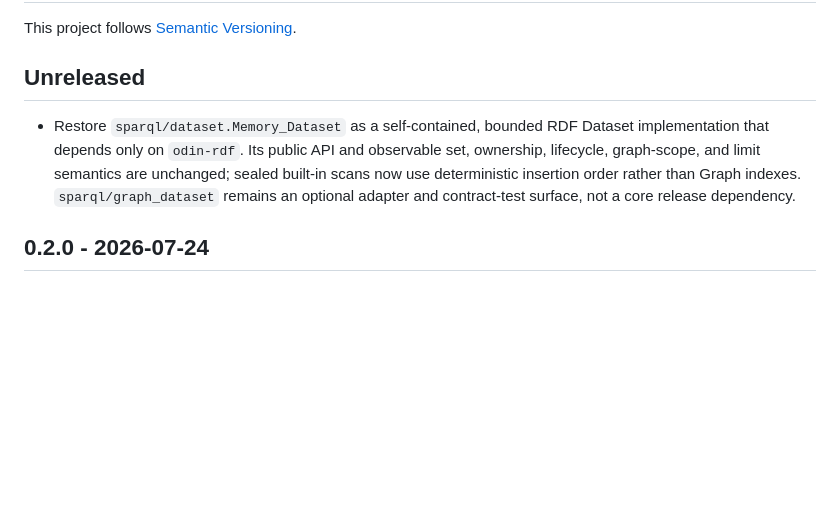
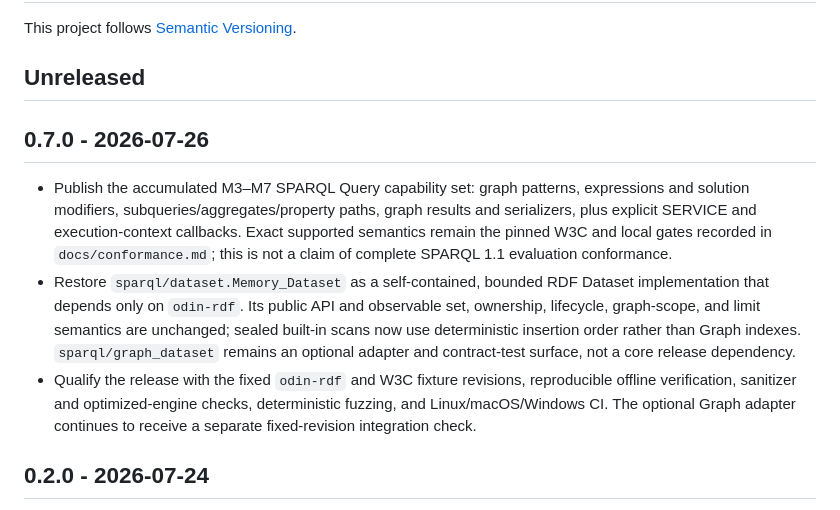
Before and after one commit to crapthings/odin-sparql, a Markdown page: CHANGELOG.md, the part around the change. Rendered like a GitHub page; blank space fills up the shorter version.

Commit message:
docs: prepare v0.7.0 release

```diff
--- a/CHANGELOG.md
+++ b/CHANGELOG.md
@@ -4,12 +4,24 @@ This project follows [Semantic Versioning](https://semver.org/).
 
 ## Unreleased
 
+## 0.7.0 - 2026-07-26
+
+- Publish the accumulated M3–M7 SPARQL Query capability set: graph patterns,
+  expressions and solution modifiers, subqueries/aggregates/property paths,
+  graph results and serializers, plus explicit SERVICE and execution-context
+  callbacks. Exact supported semantics remain the pinned W3C and local gates
+  recorded in `docs/conformance.md`; this is not a claim of complete SPARQL
+  1.1 evaluation conformance.
 - Restore `sparql/dataset.Memory_Dataset` as a self-contained, bounded RDF
   Dataset implementation that depends only on `odin-rdf`. Its public API and
   observable set, ownership, lifecycle, graph-scope, and limit semantics are
   unchanged; sealed built-in scans now use deterministic insertion order rather
   than Graph indexes. `sparql/graph_dataset` remains an optional adapter and
   contract-test surface, not a core release dependency.
+- Qualify the release with the fixed `odin-rdf` and W3C fixture revisions,
+  reproducible offline verification, sanitizer and optimized-engine checks,
+  deterministic fuzzing, and Linux/macOS/Windows CI. The optional Graph adapter
+  continues to receive a separate fixed-revision integration check.
 
 ## 0.2.0 - 2026-07-24
 
```
Also changed, not shown: ROADMAP.md (+11 -11 lines).
